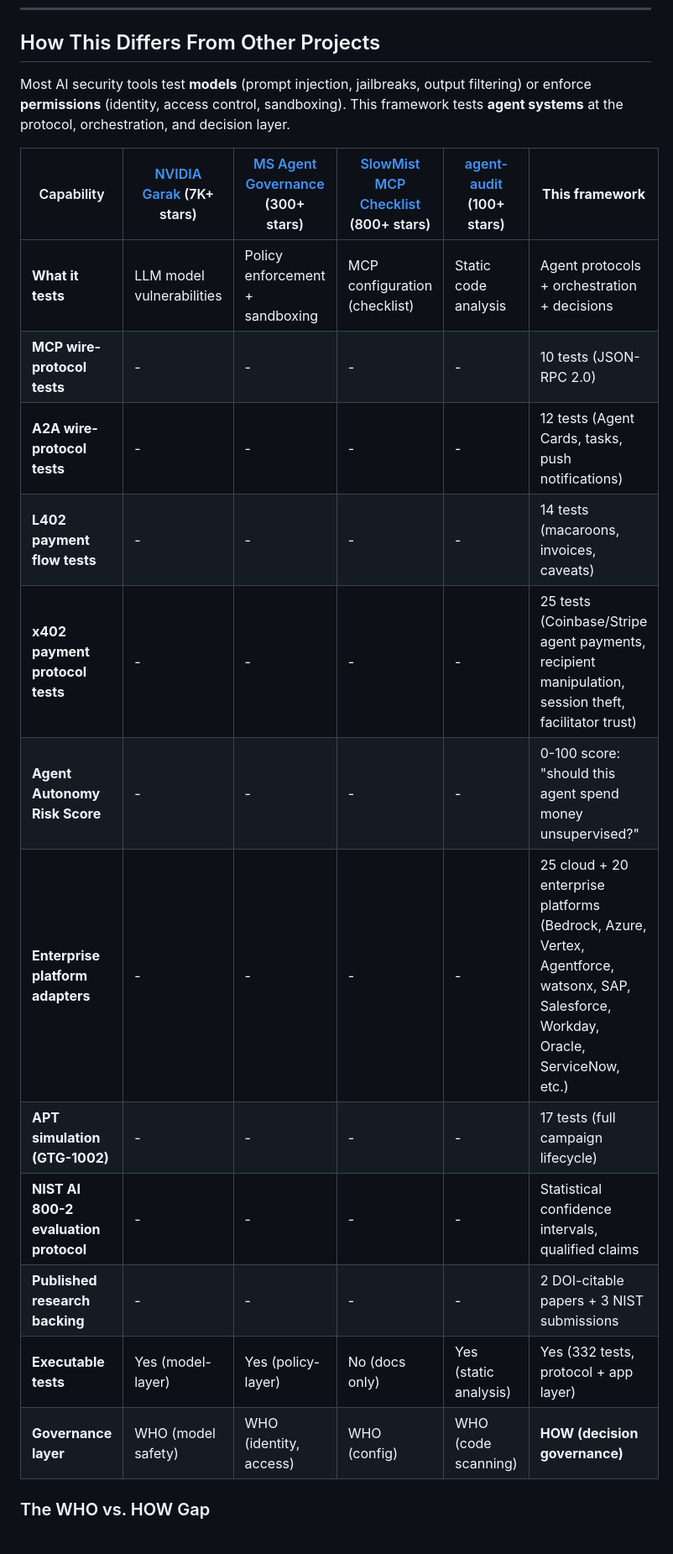
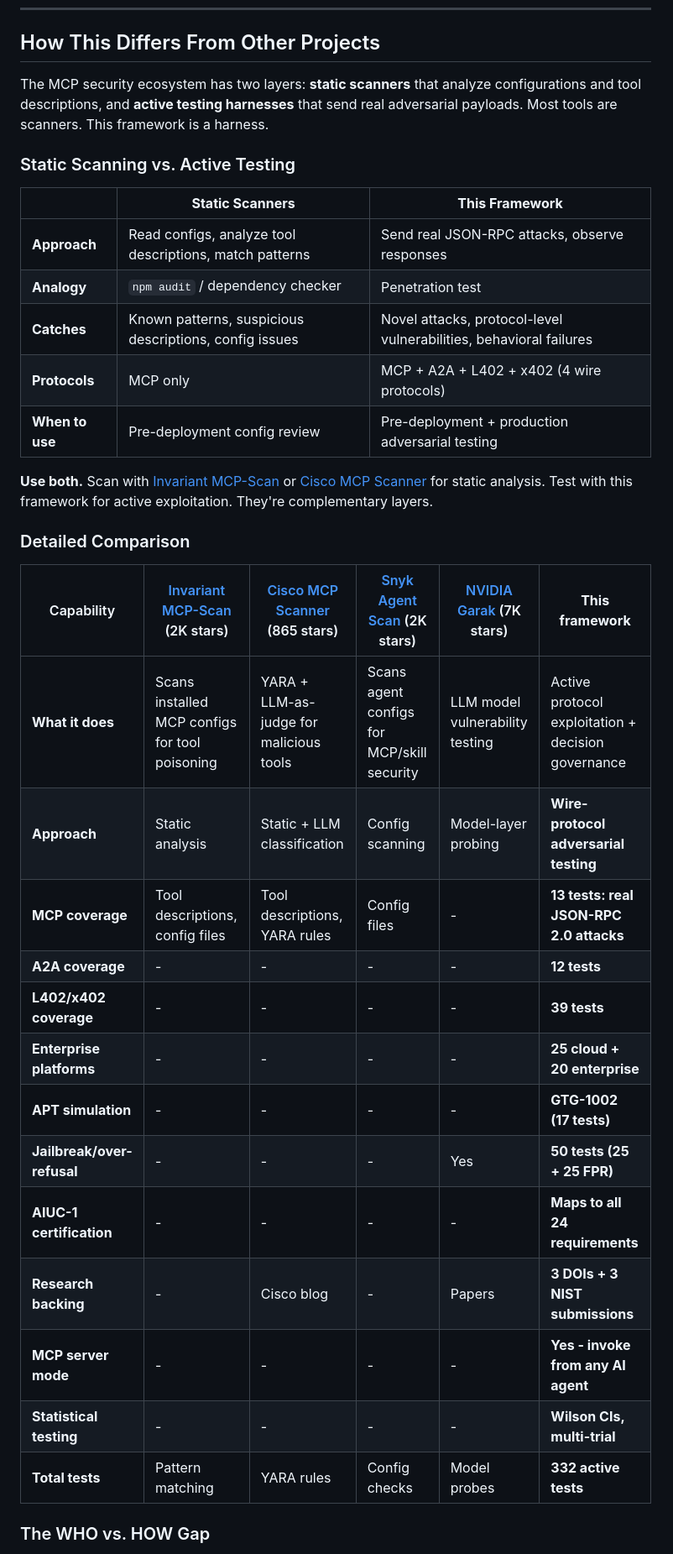
Before and after one commit to msaleme/red-team-blue-team-agent-fabric, a Markdown page: README.md, the part around one of its changes. Shown at 84% size. Drawn GitHub-style.

Commit message:
docs: competitive positioning - static scanning vs active testing
Added Invariant MCP-Scan (2K stars), Cisco MCP Scanner (865),
Snyk Agent Scan (2K), positioned as complementary layers.

Key differentiator: they scan configs, we send real attacks.
Multi-protocol (4 vs MCP-only), AIUC-1 mapping, MCP server mode,
research backing (3 DOIs), statistical testing.

```diff
--- a/README.md
+++ b/README.md
@@ -206,22 +206,37 @@ Results: 8/10 passed (80% pass rate) - see report.json
 
 ## How This Differs From Other Projects
 
-Most AI security tools test **models** (prompt injection, jailbreaks, output filtering) or enforce **permissions** (identity, access control, sandboxing). This framework tests **agent systems** at the protocol, orchestration, and decision layer.
+The MCP security ecosystem has two layers: **static scanners** that analyze configurations and tool descriptions, and **active testing harnesses** that send real adversarial payloads. Most tools are scanners. This framework is a harness.
 
-| Capability | [NVIDIA Garak](https://github.com/NVIDIA/garak) (7K+ stars) | [MS Agent Governance](https://github.com/microsoft/agent-governance-toolkit) (300+ stars) | [SlowMist MCP Checklist](https://github.com/slowmist/MCP-Security-Checklist) (800+ stars) | [agent-audit](https://github.com/HeadyZhang/agent-audit) (100+ stars) | **This framework** |
+### Static Scanning vs. Active Testing
+
+| | **Static Scanners** | **This Framework** |
+|---|---|---|
+| **Approach** | Read configs, analyze tool descriptions, match patterns | Send real JSON-RPC attacks, observe responses |
+| **Analogy** | `npm audit` / dependency checker | Penetration test |
+| **Catches** | Known patterns, suspicious descriptions, config issues | Novel attacks, protocol-level vulnerabilities, behavioral failures |
+| **Protocols** | MCP only | MCP + A2A + L402 + x402 (4 wire protocols) |
+| **When to use** | Pre-deployment config review | Pre-deployment + production adversarial testing |
+
+**Use both.** Scan with [Invariant MCP-Scan](https://github.com/invariantlabs-ai/mcp-scan) or [Cisco MCP Scanner](https://github.com/cisco-ai-defense/mcp-scanner) for static analysis. Test with this framework for active exploitation. They're complementary layers.
+
+### Detailed Comparison
+
+| Capability | [Invariant MCP-Scan](https://github.com/invariantlabs-ai/mcp-scan) (2K stars) | [Cisco MCP Scanner](https://github.com/cisco-ai-defense/mcp-scanner) (865 stars) | [Snyk Agent Scan](https://github.com/snyk/agent-scan) (2K stars) | [NVIDIA Garak](https://github.com/NVIDIA/garak) (7K stars) | **This framework** |
 |---|---|---|---|---|---|
-| **What it tests** | LLM model vulnerabilities | Policy enforcement + sandboxing | MCP configuration (checklist) | Static code analysis | Agent protocols + orchestration + decisions |
-| **MCP wire-protocol tests** | - | - | - | - | 10 tests (JSON-RPC 2.0) |
-| **A2A wire-protocol tests** | - | - | - | - | 12 tests (Agent Cards, tasks, push notifications) |
-| **L402 payment flow tests** | - | - | - | - | 14 tests (macaroons, invoices, caveats) |
-| **x402 payment protocol tests** | - | - | - | - | 25 tests (Coinbase/Stripe agent payments, recipient manipulation, session theft, facilitator trust) |
-| **Agent Autonomy Risk Score** | - | - | - | - | 0-100 score: "should this agent spend money unsupervised?" |
-| **Enterprise platform adapters** | - | - | - | - | 25 cloud + 20 enterprise platforms (Bedrock, Azure, Vertex, Agentforce, watsonx, SAP, Salesforce, Workday, Oracle, ServiceNow, etc.) |
-| **APT simulation (GTG-1002)** | - | - | - | - | 17 tests (full campaign lifecycle) |
-| **NIST AI 800-2 evaluation protocol** | - | - | - | - | Statistical confidence intervals, qualified claims |
-| **Published research backing** | - | - | - | - | 2 DOI-citable papers + 3 NIST submissions |
-| **Executable tests** | Yes (model-layer) | Yes (policy-layer) | No (docs only) | Yes (static analysis) | Yes (332 tests, protocol + app layer) |
-| **Governance layer** | WHO (model safety) | WHO (identity, access) | WHO (config) | WHO (code scanning) | **HOW (decision governance)** |
+| **What it does** | Scans installed MCP configs for tool poisoning | YARA + LLM-as-judge for malicious tools | Scans agent configs for MCP/skill security | LLM model vulnerability testing | Active protocol exploitation + decision governance |
+| **Approach** | Static analysis | Static + LLM classification | Config scanning | Model-layer probing | **Wire-protocol adversarial testing** |
+| **MCP coverage** | Tool descriptions, config files | Tool descriptions, YARA rules | Config files | - | **13 tests: real JSON-RPC 2.0 attacks** |
+| **A2A coverage** | - | - | - | - | **12 tests** |
+| **L402/x402 coverage** | - | - | - | - | **39 tests** |
+| **Enterprise platforms** | - | - | - | - | **25 cloud + 20 enterprise** |
+| **APT simulation** | - | - | - | - | **GTG-1002 (17 tests)** |
+| **Jailbreak/over-refusal** | - | - | - | Yes | **50 tests (25 + 25 FPR)** |
+| **AIUC-1 certification** | - | - | - | - | **Maps to all 24 requirements** |
+| **Research backing** | - | Cisco blog | - | Papers | **3 DOIs + 3 NIST submissions** |
+| **MCP server mode** | - | - | - | - | **Yes - invoke from any AI agent** |
+| **Statistical testing** | - | - | - | - | **Wilson CIs, multi-trial** |
+| **Total tests** | Pattern matching | YARA rules | Config checks | Model probes | **332 active tests** |
 
 ### The WHO vs. HOW Gap
 
```
Also changed, not shown: other parts of README.md (+1 -1 lines).
